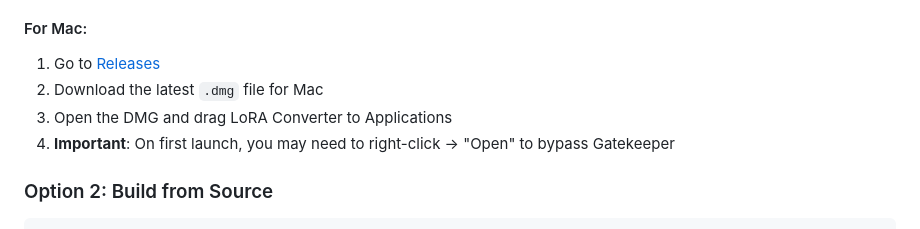
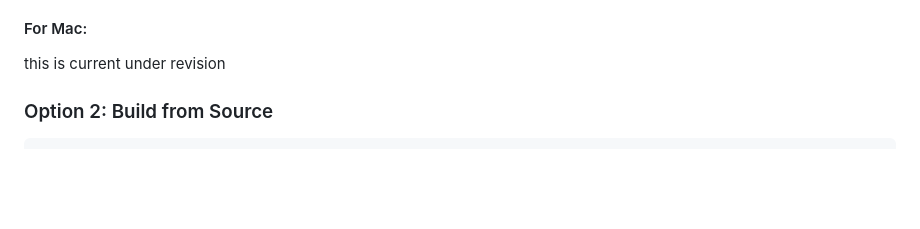
Before and after one commit to cutecaption/FAL-converter-script-UI, a Markdown page: README.md, the part around the change printed below. GitHub-like rendering; blank space fills up the shorter version.

````diff
--- a/README.md
+++ b/README.md
@@ -15,10 +17,7 @@ A sleek, modern Electron app for converting LoRA files from Wan format to ComfyU
 3. Run the executable - no installation required!
 
 #### For Mac:
-1. Go to [Releases](../../releases)
-2. Download the latest `.dmg` file for Mac
-3. Open the DMG and drag LoRA Converter to Applications
-4. **Important**: On first launch, you may need to right-click → "Open" to bypass Gatekeeper
+this is current under revision
 
 ### Option 2: Build from Source
 ```bash
````
Also changed, not shown: other parts of README.md (+2 -0 lines).
